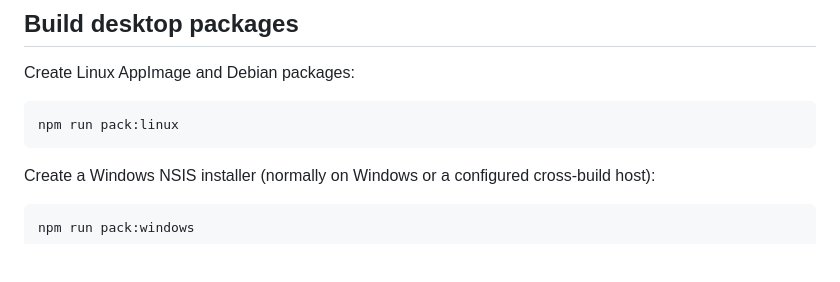
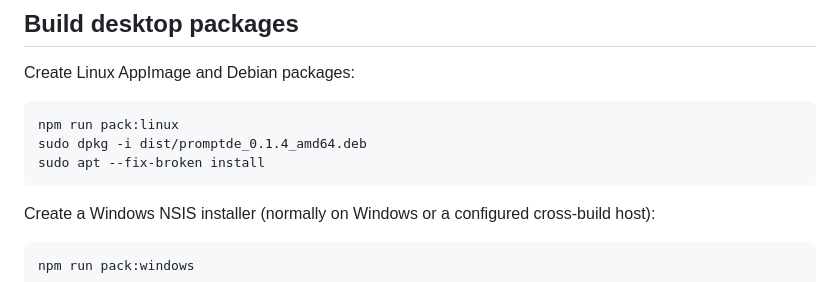
Before and after one commit to ITISH7/PromptDe, a Markdown page: README.md, the part around the change. Drawn GitHub-style; blank space fills up the shorter version.

Commit message:
fix: linux install command

````diff
--- a/README.md
+++ b/README.md
@@ -163,6 +163,8 @@ Create Linux AppImage and Debian packages:
 
 ```bash
 npm run pack:linux
+sudo dpkg -i dist/promptde_0.1.4_amd64.deb
+sudo apt --fix-broken install
 ```
 
 Create a Windows NSIS installer (normally on Windows or a configured cross-build host):
````
